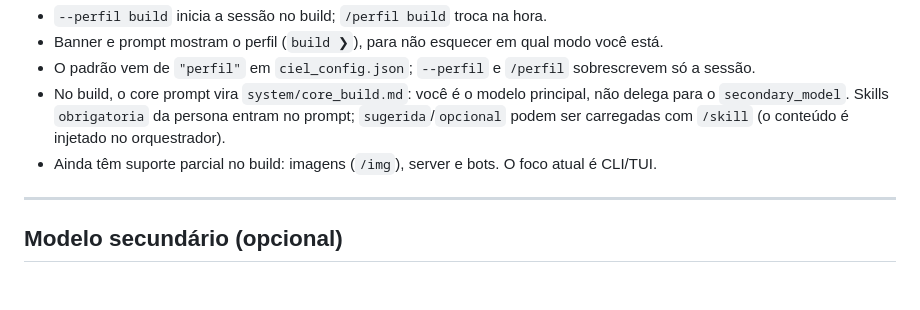
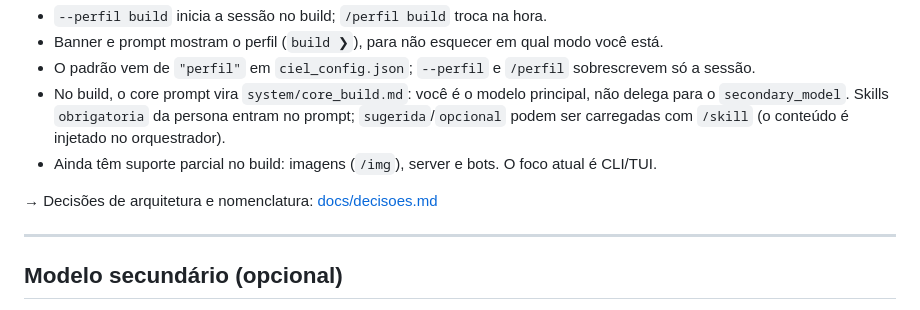
Before and after one commit to tiagobandeira/ciel, a Markdown page: README.md, the part around the change. GitHub-like rendering; blank space fills up the shorter version.

Commit message:
docs(decisoes): registra perfil vs modo, /quadro e quadro único

```diff
--- a/README.md
+++ b/README.md
@@ -450,6 +450,8 @@ O projeto inclui um servidor MCP para **Telegram** (`mcp/telegram/`) pronto para
 - Ainda têm suporte parcial no build: imagens (`/img`), server e bots. O foco
   atual é CLI/TUI.
 
+→ Decisões de arquitetura e nomenclatura: [docs/decisoes.md](docs/decisoes.md)
+
 ---
 
 ## Modelo secundário (opcional)
```
Also changed, not shown: docs/decisoes.md (added, +146 -0 lines), docs/multitask.md (+13 -0 lines).
